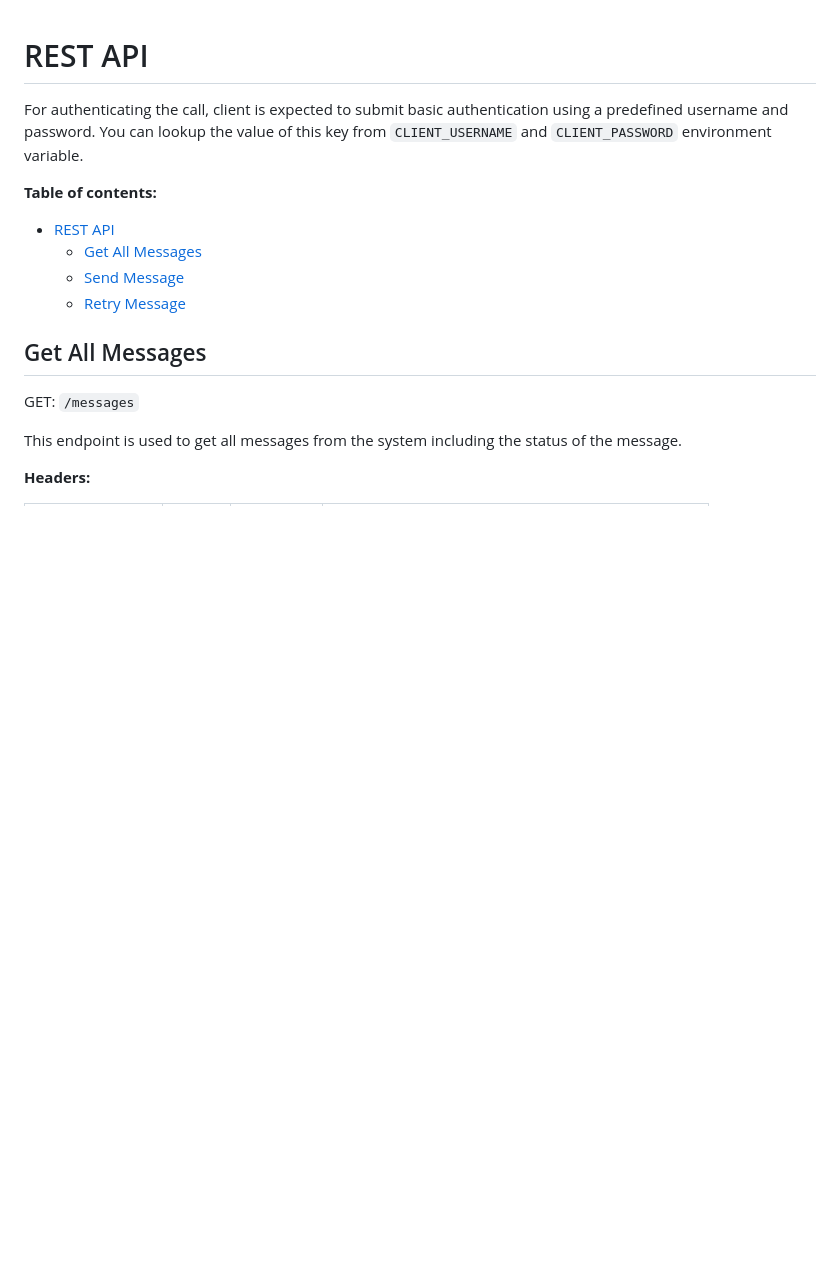
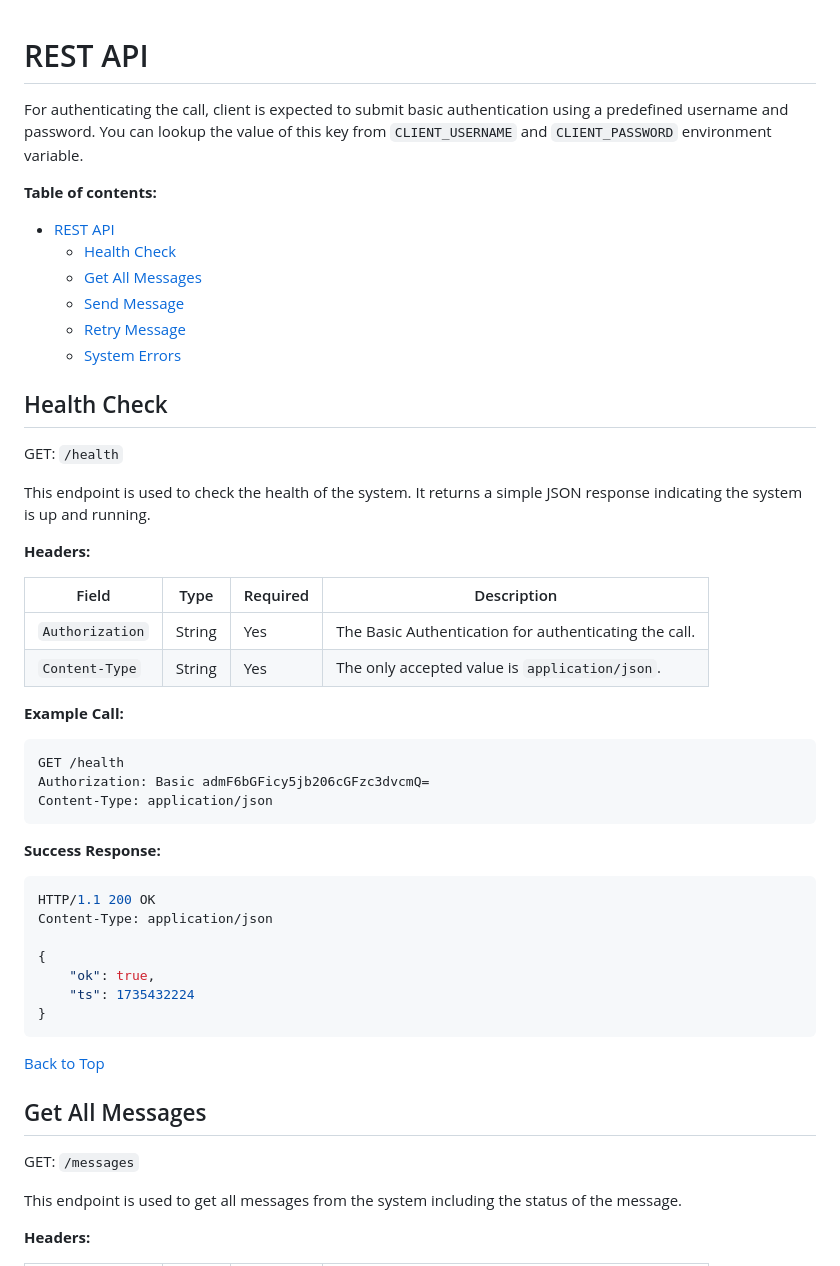
Before and after one commit to ghazlabs/idn-remote-scheduler, a Markdown page: docs/rest_api.md, the part around one of its changes. Rendered like a GitHub page; blank space fills up the shorter version.

````diff
--- a/docs/rest_api.md
+++ b/docs/rest_api.md
@@ -6,9 +6,46 @@ For authenticating the call, client is expected to submit basic authentication u
 **Table of contents:**
 
 - [REST API](#rest-api)
+  - [Health Check](#health-check)
   - [Get All Messages](#get-all-messages)
   - [Send Message](#send-message)
   - [Retry Message](#retry-message)
+  - [System Errors](#system-errors)
+
+## Health Check
+
+GET: `/health`
+
+This endpoint is used to check the health of the system. It returns a simple JSON response indicating the system is up and running.
+
+**Headers:**
+
+| Field           | Type   | Required | Description                                           |
+| --------------- | ------ | -------- | ----------------------------------------------------- |
+| `Authorization` | String | Yes      | The Basic Authentication for authenticating the call. |
+| `Content-Type`  | String | Yes      | The only accepted value is `application/json`.        |
+
+**Example Call:**
+
+```json
+GET /health
+Authorization: Basic admF6bGFicy5jb206cGFzc3dvcmQ=
+Content-Type: application/json
+```
+
+**Success Response:**
+
+```json
+HTTP/1.1 200 OK
+Content-Type: application/json
+
+{
+    "ok": true,
+    "ts": 1735432224
+}
+```
+
+[Back to Top](#rest-api)
 
 ## Get All Messages
 
````
Also changed, not shown: other parts of docs/rest_api.md (+70 -0 lines).
